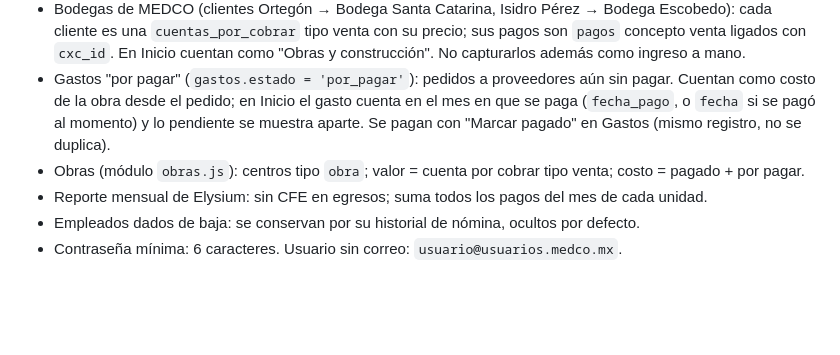
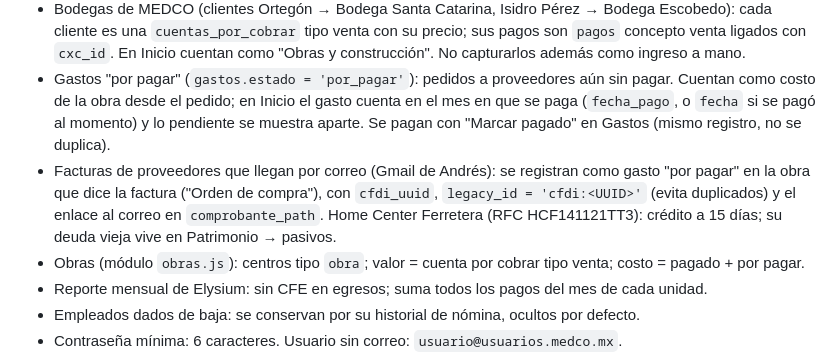
Before and after one commit to andresmedellin-jpg/gastostreme, a Markdown page: CLAUDE.md, the part around the change. Drawn GitHub-style; blank space fills up the shorter version.

Commit message:
Notas: facturas de proveedores por correo
Co-Authored-By: Claude Opus 5.5 <noreply@anthropic.com>
Claude-Session: https://claude.ai/code/session_01EF9XCrZ5F7CsEXz85L3X9r

```diff
--- a/CLAUDE.md
+++ b/CLAUDE.md
@@ -40,6 +40,10 @@ que hagas todo tú (GitHub, Supabase) y le digas el resultado. Lee también `REA
 - Gastos "por pagar" (`gastos.estado = 'por_pagar'`): pedidos a proveedores aún sin pagar. Cuentan como costo de la
   obra desde el pedido; en Inicio el gasto cuenta en el mes en que se paga (`fecha_pago`, o `fecha` si se pagó al
   momento) y lo pendiente se muestra aparte. Se pagan con "Marcar pagado" en Gastos (mismo registro, no se duplica).
+- Facturas de proveedores que llegan por correo (Gmail de Andrés): se registran como gasto "por pagar" en la obra que
+  dice la factura ("Orden de compra"), con `cfdi_uuid`, `legacy_id = 'cfdi:<UUID>'` (evita duplicados) y el enlace al
+  correo en `comprobante_path`. Home Center Ferretera (RFC HCF141121TT3): crédito a 15 días; su deuda vieja vive en
+  Patrimonio → pasivos.
 - Obras (módulo `obras.js`): centros tipo `obra`; valor = cuenta por cobrar tipo venta; costo = pagado + por pagar.
 - Reporte mensual de Elysium: sin CFE en egresos; suma todos los pagos del mes de cada unidad.
 - Empleados dados de baja: se conservan por su historial de nómina, ocultos por defecto.
```
